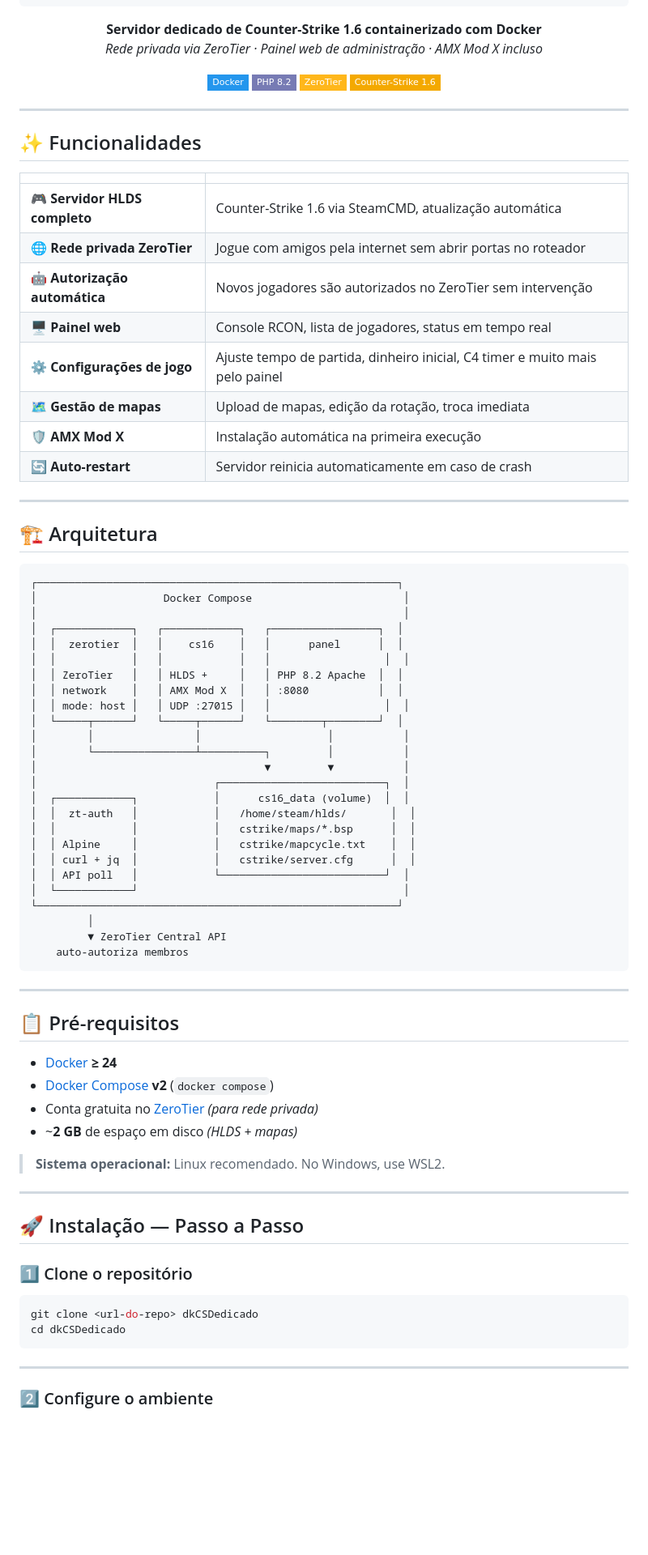
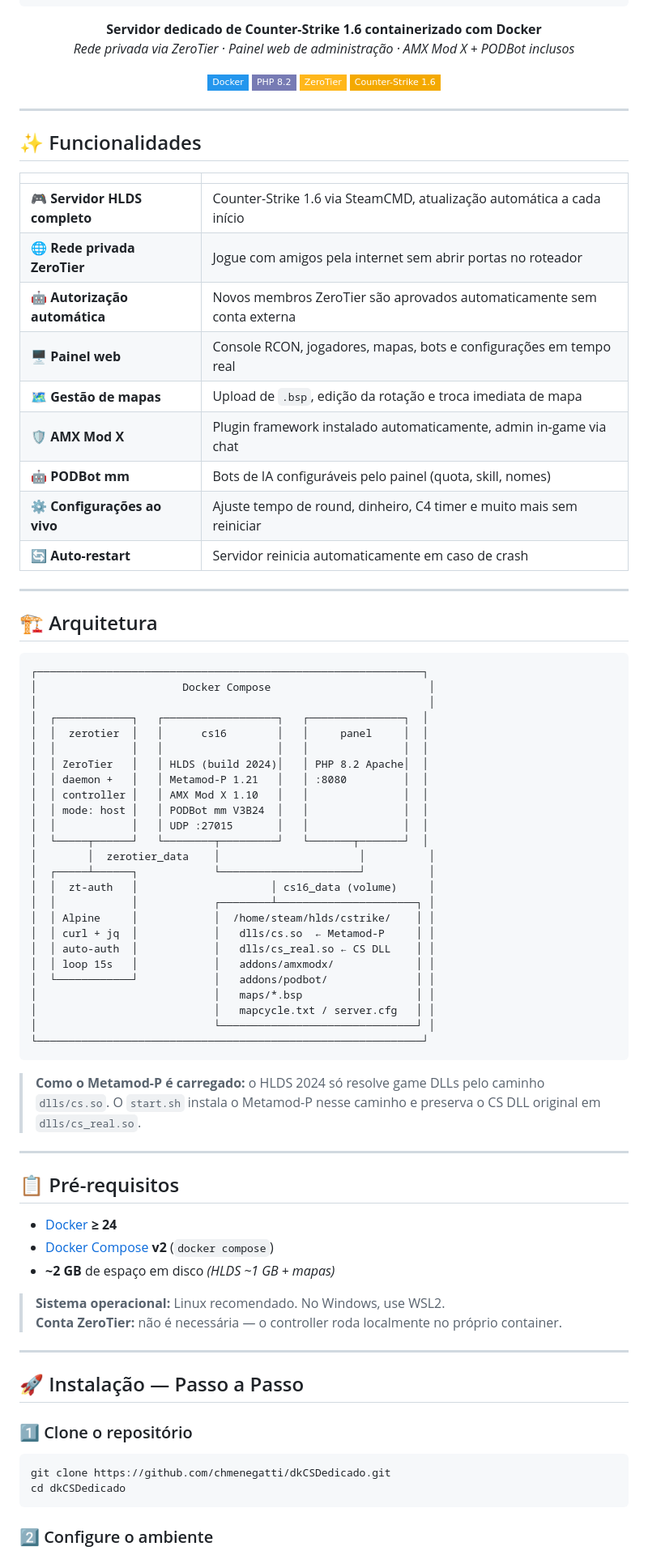
Before and after one commit to chmenegatti/dkCSDedicado, a Markdown page: README.md, the part around one of its changes. Shown at 81% size. Drawn GitHub-style; badges without logos; blank space fills up the shorter version.

````diff
--- a/README.md
+++ b/README.md
@@ -10,7 +10,7 @@
 ```
 
 **Servidor dedicado de Counter-Strike 1.6 containerizado com Docker**
-*Rede privada via ZeroTier · Painel web de administração · AMX Mod X incluso*
+*Rede privada via ZeroTier · Painel web de administração · AMX Mod X + PODBot inclusos*
 
 ![Docker](https://img.shields.io/badge/Docker-2496ED?style=flat-square&logo=docker&logoColor=white)
 ![PHP](https://img.shields.io/badge/PHP_8.2-777BB4?style=flat-square&logo=php&logoColor=white)
@@ -25,13 +25,14 @@
 
 | | |
 |---|---|
-| 🎮 **Servidor HLDS completo** | Counter-Strike 1.6 via SteamCMD, atualização automática |
+| 🎮 **Servidor HLDS completo** | Counter-Strike 1.6 via SteamCMD, atualização automática a cada início |
 | 🌐 **Rede privada ZeroTier** | Jogue com amigos pela internet sem abrir portas no roteador |
-| 🤖 **Autorização automática** | Novos jogadores são autorizados no ZeroTier sem intervenção |
-| 🖥️ **Painel web** | Console RCON, lista de jogadores, status em tempo real |
-| ⚙️ **Configurações de jogo** | Ajuste tempo de partida, dinheiro inicial, C4 timer e muito mais pelo painel |
-| 🗺️ **Gestão de mapas** | Upload de mapas, edição da rotação, troca imediata |
-| 🛡️ **AMX Mod X** | Instalação automática na primeira execução |
+| 🤖 **Autorização automática** | Novos membros ZeroTier são aprovados automaticamente sem conta externa |
+| 🖥️ **Painel web** | Console RCON, jogadores, mapas, bots e configurações em tempo real |
+| 🗺️ **Gestão de mapas** | Upload de `.bsp`, edição da rotação e troca imediata de mapa |
+| 🛡️ **AMX Mod X** | Plugin framework instalado automaticamente, admin in-game via chat |
+| 🤖 **PODBot mm** | Bots de IA configuráveis pelo painel (quota, skill, nomes) |
+| ⚙️ **Configurações ao vivo** | Ajuste tempo de round, dinheiro, C4 timer e muito mais sem reiniciar |
 | 🔄 **Auto-restart** | Servidor reinicia automaticamente em caso de crash |
 
 ---
@@ -39,32 +40,36 @@
 ## 🏗️ Arquitetura
 
 ```
-┌─────────────────────────────────────────────────────────┐
-│                    Docker Compose                        │
-│                                                          │
-│  ┌────────────┐   ┌────────────┐   ┌─────────────────┐  │
-│  │  zerotier  │   │    cs16    │   │      panel      │  │
-│  │            │   │            │   │                  │  │
-│  │ ZeroTier   │   │ HLDS +     │   │ PHP 8.2 Apache  │  │
-│  │ network    │   │ AMX Mod X  │   │ :8080           │  │
-│  │ mode: host │   │ UDP :27015 │   │                  │  │
-│  └─────┬──────┘   └─────┬──────┘   └────────┬────────┘  │
-│        │                │                    │           │
-│        └────────────────┴──────────┐         │           │
-│                                    ▼         ▼           │
-│                            ┌──────────────────────────┐  │
-│  ┌────────────┐            │      cs16_data (volume)  │  │
-│  │  zt-auth   │            │   /home/steam/hlds/       │  │
-│  │            │            │   cstrike/maps/*.bsp      │  │
-│  │ Alpine     │            │   cstrike/mapcycle.txt    │  │
-│  │ curl + jq  │            │   cstrike/server.cfg      │  │
-│  │ API poll   │            └──────────────────────────┘  │
-│  └────────────┘                                          │
-└─────────────────────────────────────────────────────────┘
-         │
-         ▼ ZeroTier Central API
-    auto-autoriza membros
+┌─────────────────────────────────────────────────────────────┐
+│                       Docker Compose                         │
+│                                                              │
+│  ┌────────────┐   ┌──────────────────┐   ┌───────────────┐  │
+│  │  zerotier  │   │      cs16        │   │     panel     │  │
+│  │            │   │                  │   │               │  │
+│  │ ZeroTier   │   │ HLDS (build 2024)│   │ PHP 8.2 Apache│  │
+│  │ daemon +   │   │ Metamod-P 1.21   │   │ :8080         │  │
+│  │ controller │   │ AMX Mod X 1.10   │   │               │  │
+│  │ mode: host │   │ PODBot mm V3B24  │   │               │  │
+│  │            │   │ UDP :27015       │   │               │  │
+│  └─────┬──────┘   └────────┬─────────┘   └───────┬───────┘  │
+│        │  zerotier_data    │                      │          │
+│  ┌─────┴──────┐            └──────────────────────┘          │
+│  │  zt-auth   │                     │ cs16_data (volume)     │
+│  │            │            ┌────────┴──────────────────────┐ │
+│  │ Alpine     │            │  /home/steam/hlds/cstrike/    │ │
+│  │ curl + jq  │            │   dlls/cs.so  ← Metamod-P     │ │
+│  │ auto-auth  │            │   dlls/cs_real.so ← CS DLL    │ │
+│  │ loop 15s   │            │   addons/amxmodx/             │ │
+│  └────────────┘            │   addons/podbot/              │ │
+│                            │   maps/*.bsp                  │ │
+│                            │   mapcycle.txt / server.cfg   │ │
+│                            └───────────────────────────────┘ │
+└─────────────────────────────────────────────────────────────┘
 ```
+
+> **Como o Metamod-P é carregado:** o HLDS 2024 só resolve game DLLs pelo
+> caminho `dlls/cs.so`. O `start.sh` instala o Metamod-P nesse caminho e
+> preserva o CS DLL original em `dlls/cs_real.so`.
 
 ---
 
@@ -72,10 +77,10 @@
 
 - [Docker](https://docs.docker.com/get-docker/) **≥ 24**
 - [Docker Compose](https://docs.docker.com/compose/install/) **v2** (`docker compose`)
-- Conta gratuita no [ZeroTier](https://my.zerotier.com) *(para rede privada)*
-- ~**2 GB** de espaço em disco *(HLDS + mapas)*
+- **~2 GB** de espaço em disco *(HLDS ~1 GB + mapas)*
 
 > **Sistema operacional:** Linux recomendado. No Windows, use WSL2.
+> **Conta ZeroTier:** não é necessária — o controller roda localmente no próprio container.
 
 ---
 
@@ -84,10 +89,8 @@
 ### 1️⃣ Clone o repositório
 
 ```bash
-git clone <url-do-repo> dkCSDedicado
+git clone https://github.com/chmenegatti/dkCSDedicado.git
 cd dkCSDedicado
 ```
 
----
-
 ### 2️⃣ Configure o ambiente
````
Also changed, not shown: other parts of README.md (+163 -149 lines).
